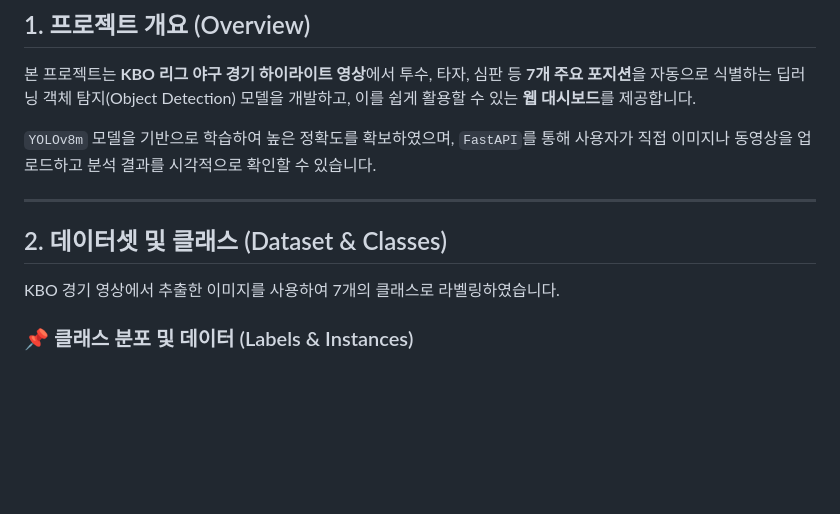
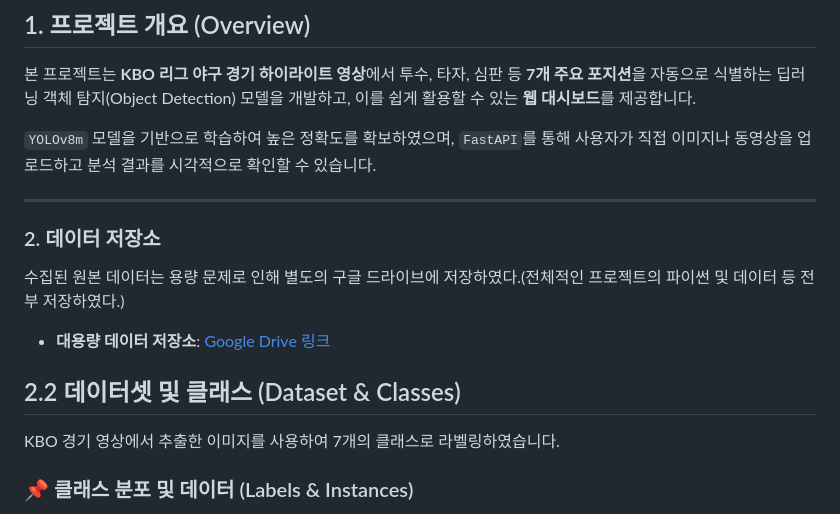
Before and after one commit to kangtaee/KBO_Baseball_image_analytics, a Markdown page: README.md, the part around the change. Rendered like a GitHub page; blank space fills up the shorter version.

```diff
--- a/README.md
+++ b/README.md
@@ -11,8 +11,10 @@
 `YOLOv8m` 모델을 기반으로 학습하여 높은 정확도를 확보하였으며, `FastAPI`를 통해 사용자가 직접 이미지나 동영상을 업로드하고 분석 결과를 시각적으로 확인할 수 있습니다.
 
 ---
-
-## 2. 데이터셋 및 클래스 (Dataset & Classes)
+### 2. 데이터 저장소
+수집된 원본 데이터는 용량 문제로 인해 별도의 구글 드라이브에 저장하였다.(전체적인 프로젝트의 파이썬 및 데이터 등 전부 저장하였다.)
+* **대용량 데이터 저장소**: [Google Drive 링크]([https://drive.google.com/drive/folders/16iDWNRGRV3p_oI1JLGJ9MXyGEnriKlk8?hl=ko](https://drive.google.com/drive/folders/10lcZLXD1-XZkwJ-ZJTB438EHTcBR09DI?hl=ko))
+## 2.2 데이터셋 및 클래스 (Dataset & Classes)
 KBO 경기 영상에서 추출한 이미지를 사용하여 7개의 클래스로 라벨링하였습니다.
 
 ### 📌 클래스 분포 및 데이터 (Labels & Instances)
```
